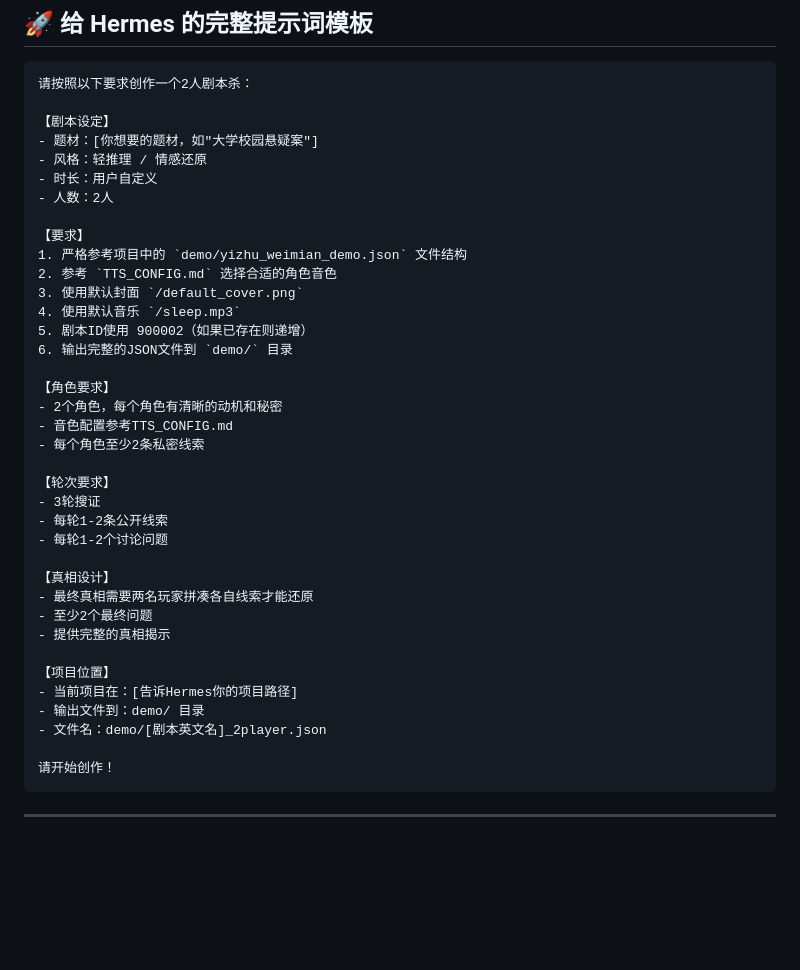
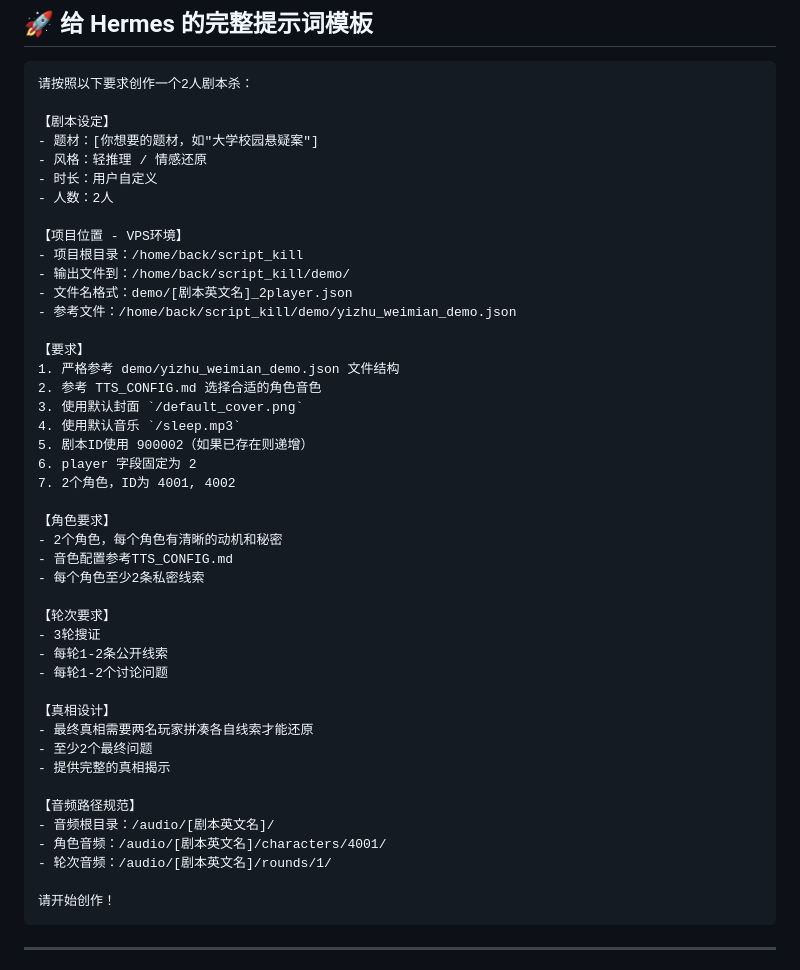
Before and after one commit to liucf1224-del/script_kill, a Markdown page: CREATE_2PLAYER_SCRIPT_GUIDE.md, the part around the change. GitHub-like rendering; blank space fills up the shorter version.

````diff
--- a/CREATE_2PLAYER_SCRIPT_GUIDE.md
+++ b/CREATE_2PLAYER_SCRIPT_GUIDE.md
@@ -503,13 +503,20 @@ demo/[剧本英文名]_2player.json
 - 时长：用户自定义
 - 人数：2人
 
+【项目位置 - VPS环境】
+- 项目根目录：/home/back/script_kill
+- 输出文件到：/home/back/script_kill/demo/
+- 文件名格式：demo/[剧本英文名]_2player.json
+- 参考文件：/home/back/script_kill/demo/yizhu_weimian_demo.json
+
 【要求】
-1. 严格参考项目中的 `demo/yizhu_weimian_demo.json` 文件结构
-2. 参考 `TTS_CONFIG.md` 选择合适的角色音色
+1. 严格参考 demo/yizhu_weimian_demo.json 文件结构
+2. 参考 TTS_CONFIG.md 选择合适的角色音色
 3. 使用默认封面 `/default_cover.png`
 4. 使用默认音乐 `/sleep.mp3`
 5. 剧本ID使用 900002（如果已存在则递增）
-6. 输出完整的JSON文件到 `demo/` 目录
+6. player 字段固定为 2
+7. 2个角色，ID为 4001, 4002
 
 【角色要求】
 - 2个角色，每个角色有清晰的动机和秘密
@@ -526,10 +533,10 @@ demo/[剧本英文名]_2player.json
 - 至少2个最终问题
 - 提供完整的真相揭示
 
-【项目位置】
-- 当前项目在：[告诉Hermes你的项目路径]
-- 输出文件到：demo/ 目录
-- 文件名：demo/[剧本英文名]_2player.json
+【音频路径规范】
+- 音频根目录：/audio/[剧本英文名]/
+- 角色音频：/audio/[剧本英文名]/characters/4001/
+- 轮次音频：/audio/[剧本英文名]/rounds/1/
 
 请开始创作！
 ```
````
Also changed, not shown: CREATE_4PLAYER_SCRIPT_GUIDE.md (+14 -7 lines), CREATE_SOLO_SCRIPT_GUIDE.md (+14 -9 lines).
